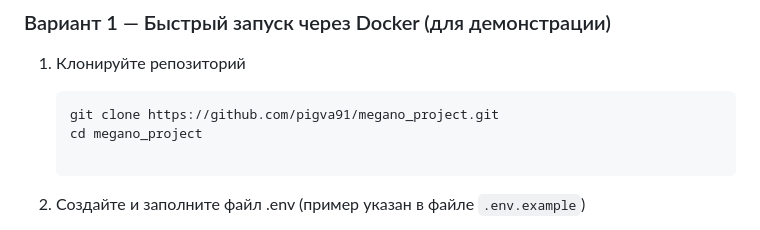
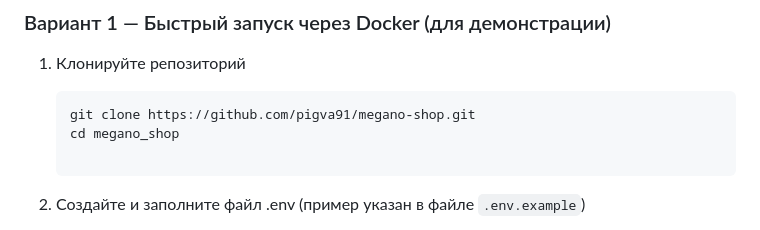
Before and after one commit to pigva91/megano-shop, a Markdown page: README.md, the part around the change. Drawn GitHub-style.

Commit message:
upd readme

````diff
--- a/README.md
+++ b/README.md
@@ -43,8 +43,8 @@
 
 1. Клонируйте репозиторий
    ```Bash
-   git clone https://github.com/pigva91/megano_project.git
-   cd megano_project
+   git clone https://github.com/pigva91/megano-shop.git
+   cd megano_shop
 
 2. Создайте и заполните файл .env (пример указан в файле `.env.example`)
 
````
